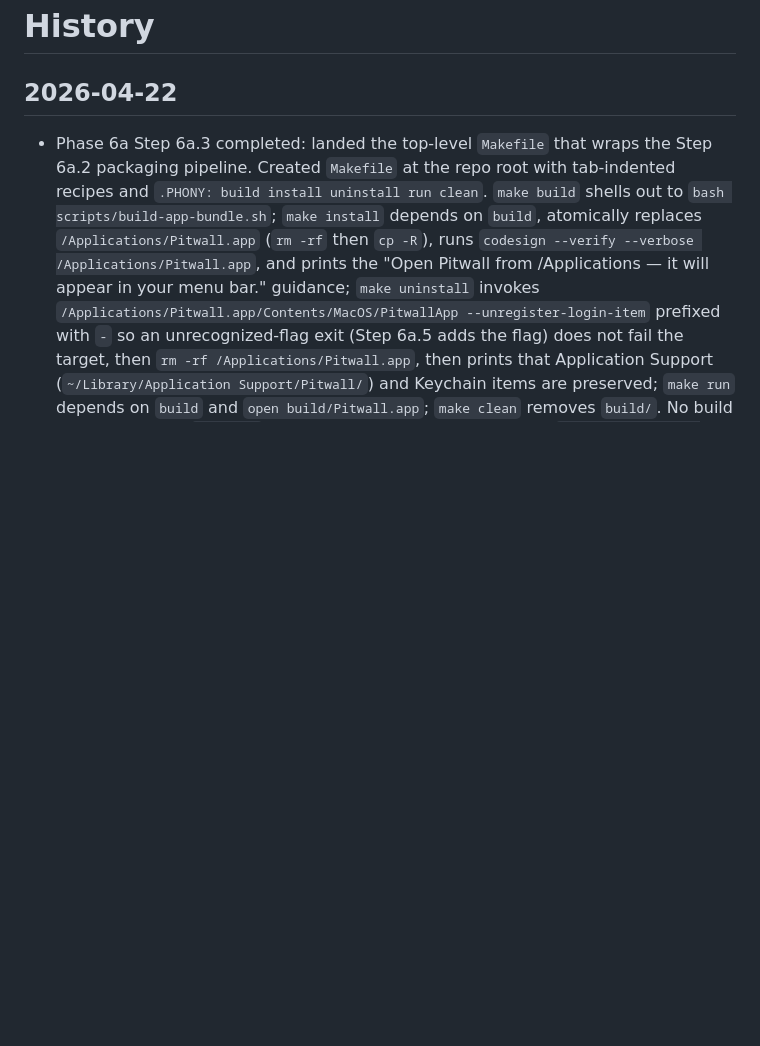
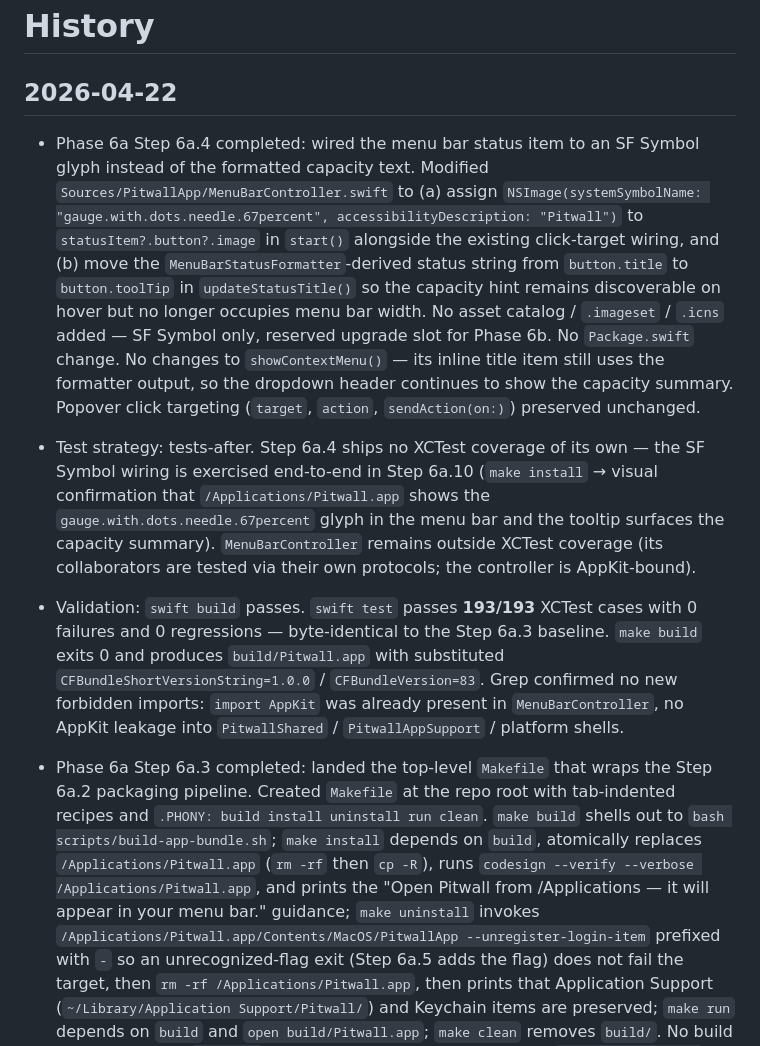
Before and after one commit to GeorgeQLe/pitwall, a Markdown page: tasks/history.md, the part around the change. GitHub-like rendering; blank space fills up the shorter version.

Commit message:
chore(tasks): mark Phase 6a Step 6a.4 done and queue Step 6a.5
Co-Authored-By: Claude Opus 4.7 (1M context) <noreply@anthropic.com>

```diff
--- a/tasks/history.md
+++ b/tasks/history.md
@@ -1,6 +1,10 @@
 # History
 
 ## 2026-04-22
+
+- Phase 6a Step 6a.4 completed: wired the menu bar status item to an SF Symbol glyph instead of the formatted capacity text. Modified `Sources/PitwallApp/MenuBarController.swift` to (a) assign `NSImage(systemSymbolName: "gauge.with.dots.needle.67percent", accessibilityDescription: "Pitwall")` to `statusItem?.button?.image` in `start()` alongside the existing click-target wiring, and (b) move the `MenuBarStatusFormatter`-derived status string from `button.title` to `button.toolTip` in `updateStatusTitle()` so the capacity hint remains discoverable on hover but no longer occupies menu bar width. No asset catalog / `.imageset` / `.icns` added — SF Symbol only, reserved upgrade slot for Phase 6b. No `Package.swift` change. No changes to `showContextMenu()` — its inline title item still uses the formatter output, so the dropdown header continues to show the capacity summary. Popover click targeting (`target`, `action`, `sendAction(on:)`) preserved unchanged.
+- Test strategy: tests-after. Step 6a.4 ships no XCTest coverage of its own — the SF Symbol wiring is exercised end-to-end in Step 6a.10 (`make install` → visual confirmation that `/Applications/Pitwall.app` shows the `gauge.with.dots.needle.67percent` glyph in the menu bar and the tooltip surfaces the capacity summary). `MenuBarController` remains outside XCTest coverage (its collaborators are tested via their own protocols; the controller is AppKit-bound).
+- Validation: `swift build` passes. `swift test` passes **193/193** XCTest cases with 0 failures and 0 regressions — byte-identical to the Step 6a.3 baseline. `make build` exits 0 and produces `build/Pitwall.app` with substituted `CFBundleShortVersionString=1.0.0` / `CFBundleVersion=83`. Grep confirmed no new forbidden imports: `import AppKit` was already present in `MenuBarController`, no AppKit leakage into `PitwallShared` / `PitwallAppSupport` / platform shells.
 
 - Phase 6a Step 6a.3 completed: landed the top-level `Makefile` that wraps the Step 6a.2 packaging pipeline. Created `Makefile` at the repo root with tab-indented recipes and `.PHONY: build install uninstall run clean`. `make build` shells out to `bash scripts/build-app-bundle.sh`; `make install` depends on `build`, atomically replaces `/Applications/Pitwall.app` (`rm -rf` then `cp -R`), runs `codesign --verify --verbose /Applications/Pitwall.app`, and prints the "Open Pitwall from /Applications — it will appear in your menu bar." guidance; `make uninstall` invokes `/Applications/Pitwall.app/Contents/MacOS/PitwallApp --unregister-login-item` prefixed with `-` so an unrecognized-flag exit (Step 6a.5 adds the flag) does not fail the target, then `rm -rf /Applications/Pitwall.app`, then prints that Application Support (`~/Library/Application Support/Pitwall/`) and Keychain items are preserved; `make run` depends on `build` and `open build/Pitwall.app`; `make clean` removes `build/`. No build logic lives in the `Makefile` — it is an invocation shell on top of `scripts/build-app-bundle.sh` from Step 6a.2.
 - Test strategy: tests-after. Step 6a.3 ships no XCTest coverage of its own — the `Makefile` is exercised end-to-end in Step 6a.10 alongside the login-item round-trip.
```
Also changed, not shown: tasks/todo.md (+3 -2 lines).
